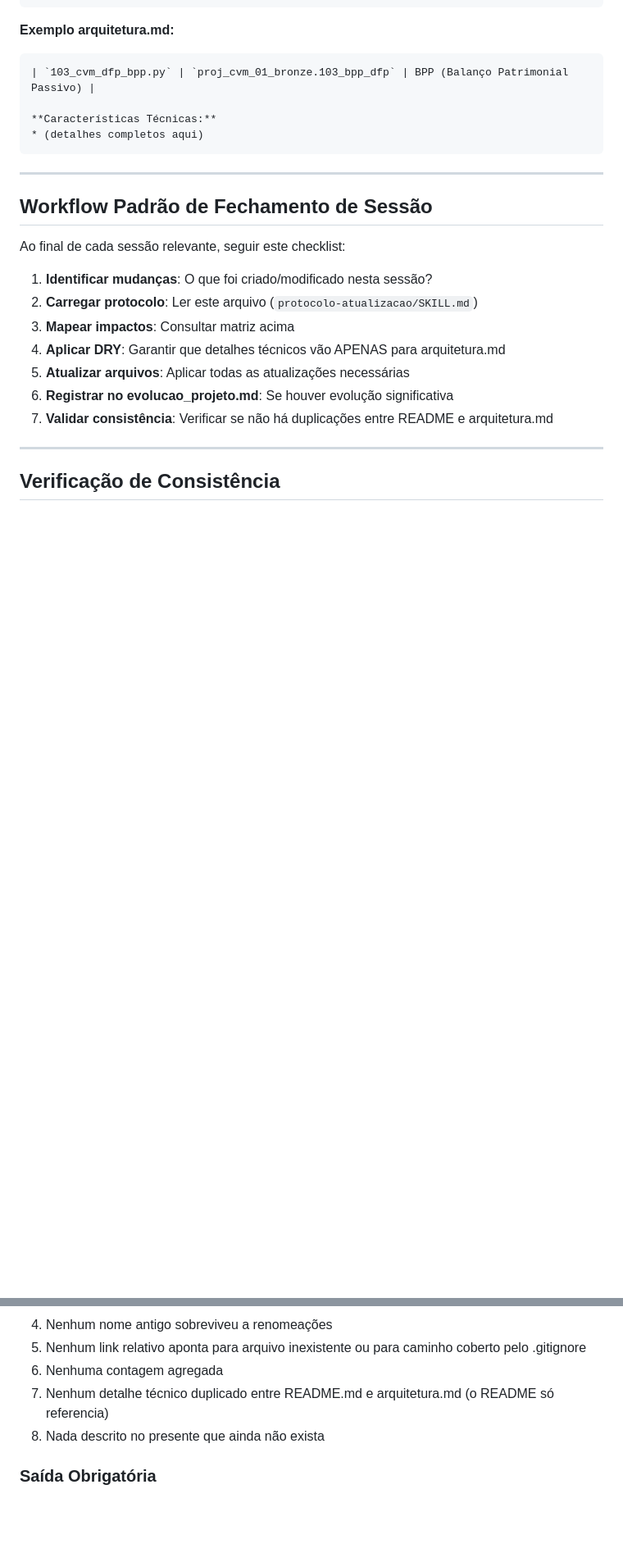
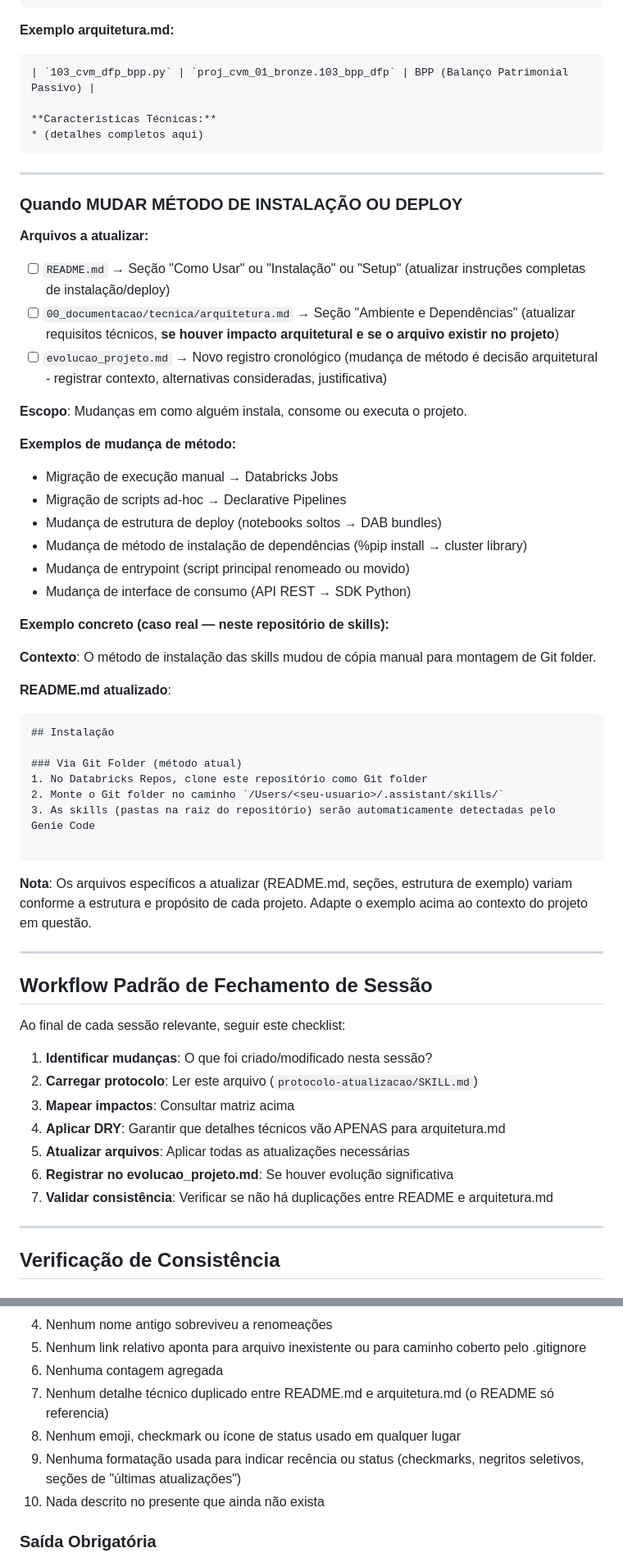
Before and after one commit to 1pedroosilva/databricks-genie-skills, a Markdown page: protocolo-atualizacao/SKILL.md, 2 parts joined by grey strips. Shown at 82% size. GitHub-like rendering; blank space fills up the shorter version.

Commit message:
feat: acrescenta ramo de mudança de método de instalação ao protocolo de atualização
Adiciona ramo específico para documentar mudanças em método de
instalação ou deploy - abrangendo migrações de execução manual para
Jobs, mudanças em estrutura de deploy, alterações em método de
instalação de dependências e mudanças de interface de consumo.

Especifica arquivos mandatórios: README.md (seção de instalação),
evolucao_projeto.md (justificativa da mudança), e condicional para
arquitetura.md se houver impacto arquitetural.

Inclui exemplo concreto do caso real deste repositório de skills
(migração de cópia manual para montagem de Git folder), removendo
a documentação do método legado.

Adiciona nota terminológica distinguindo checkbox de tarefa (permitido)
de checkmark visual (proibido).

Expande checklist de consistência com itens de verificação de
formatação indicativa de recência, emojis, ícones de status e
descrições de estado futuro no presente.

````diff
--- a/protocolo-atualizacao/SKILL.md
+++ b/protocolo-atualizacao/SKILL.md
@@ -313,6 +315,42 @@ projeto_cvm_dados_financeiros/
 
 ---
 
+### Quando MUDAR MÉTODO DE INSTALAÇÃO OU DEPLOY
+
+**Arquivos a atualizar:**
+- [ ] `README.md` → Seção "Como Usar" ou "Instalação" ou "Setup" (atualizar instruções completas de instalação/deploy)
+- [ ] `00_documentacao/tecnica/arquitetura.md` → Seção "Ambiente e Dependências" (atualizar requisitos técnicos, **se houver impacto arquitetural e se o arquivo existir no projeto**)
+- [ ] `evolucao_projeto.md` → Novo registro cronológico (mudança de método é decisão arquitetural - registrar contexto, alternativas consideradas, justificativa)
+
+**Escopo**: Mudanças em como alguém instala, consome ou executa o projeto.
+
+**Exemplos de mudança de método:**
+* Migração de execução manual → Databricks Jobs
+* Migração de scripts ad-hoc → Declarative Pipelines
+* Mudança de estrutura de deploy (notebooks soltos → DAB bundles)
+* Mudança de método de instalação de dependências (%pip install → cluster library)
+* Mudança de entrypoint (script principal renomeado ou movido)
+* Mudança de interface de consumo (API REST → SDK Python)
+
+**Exemplo concreto (caso real — neste repositório de skills):**
+
+**Contexto**: O método de instalação das skills mudou de cópia manual para montagem de Git folder.
+
+**README.md atualizado**:
+```markdown
+## Instalação
+
+### Via Git Folder (método atual)
+1. No Databricks Repos, clone este repositório como Git folder
+2. Monte o Git folder no caminho `/Users/<seu-usuario>/.assistant/skills/`
+3. As skills (pastas na raiz do repositório) serão automaticamente detectadas pelo Genie Code
+
+```
+
+**Nota**: Os arquivos específicos a atualizar (README.md, seções, estrutura de exemplo) variam conforme a estrutura e propósito de cada projeto. Adapte o exemplo acima ao contexto do projeto em questão.
+
+---
+
 ## Workflow Padrão de Fechamento de Sessão
 
 Ao final de cada sessão relevante, seguir este checklist:
@@ -344,7 +382,9 @@ Dois modos:
 5. Nenhum link relativo aponta para arquivo inexistente ou para caminho coberto pelo .gitignore
 6. Nenhuma contagem agregada
 7. Nenhum detalhe técnico duplicado entre README.md e arquitetura.md (o README só referencia)
-8. Nada descrito no presente que ainda não exista
+8. Nenhum emoji, checkmark ou ícone de status usado em qualquer lugar
+9. Nenhuma formatação usada para indicar recência ou status (checkmarks, negritos seletivos, seções de "últimas atualizações")
+10. Nada descrito no presente que ainda não exista
 
 ### Saída Obrigatória
 
````
Also changed, not shown: other parts of protocolo-atualizacao/SKILL.md (+3 -1 lines).
